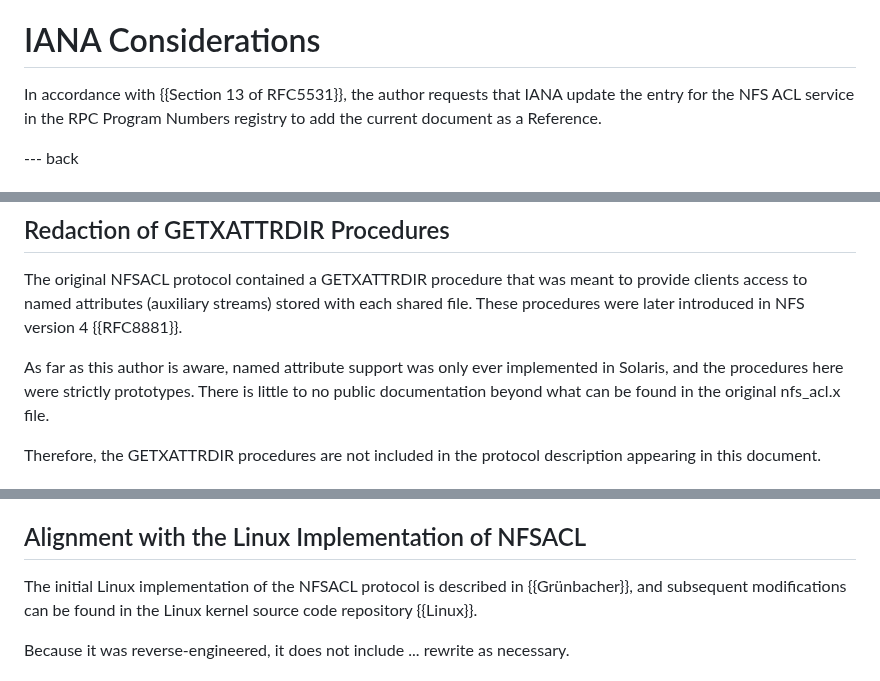
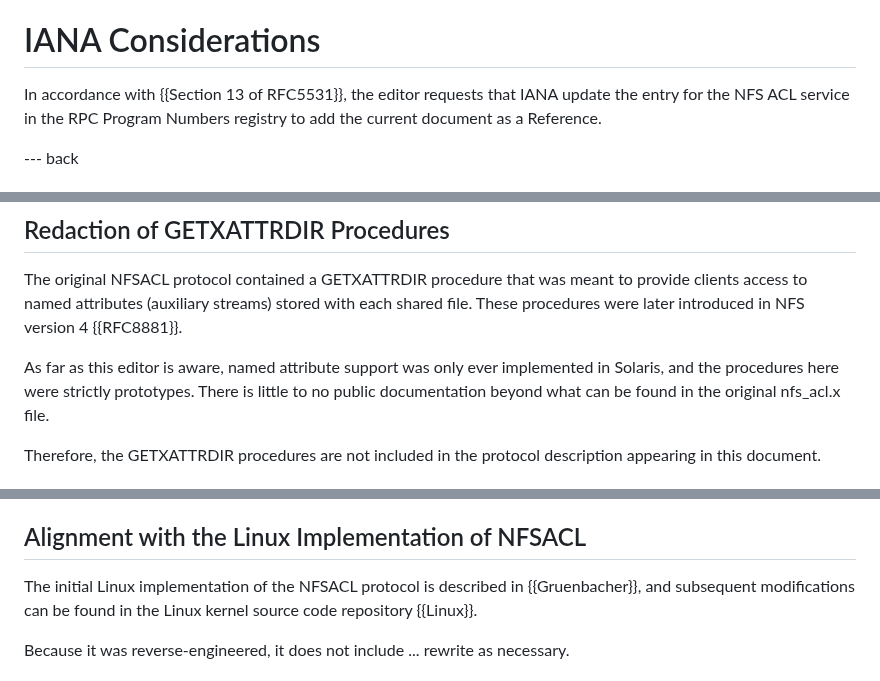
Before and after one commit to chucklever/i-d-nfs-acl, a Markdown page: draft-cel-nfsv4-nfsacl.md, 3 parts joined by grey strips. Drawn GitHub-style.

```diff
--- a/draft-cel-nfsv4-nfsacl.md
+++ b/draft-cel-nfsv4-nfsacl.md
@@ -2163,7 +2178,7 @@ strongly recommended.
 
 # IANA Considerations
 
-In accordance with {{Section 13 of RFC5531}}, the author
+In accordance with {{Section 13 of RFC5531}}, the editor
 requests that IANA update the entry for the NFS ACL
 service in the RPC Program Numbers registry to add
 the current document as a Reference.
@@ -2207,7 +2222,7 @@ that was meant to provide clients access to named attributes
 (auxiliary streams) stored with each shared file. These
 procedures were later introduced in NFS version 4 {{RFC8881}}.
 
-As far as this author is aware, named attribute support was
+As far as this editor is aware, named attribute support was
 only ever implemented in Solaris, and the procedures here
 were strictly prototypes. There is little to no public
 documentation beyond what can be found in the original
@@ -2235,7 +2250,7 @@ description of the NFSACL protocol.
 ## Alignment with the Linux Implementation of NFSACL
 
 The initial Linux implementation of the NFSACL protocol is
-described in {{Grünbacher}}, and subsequent modifications
+described in {{Gruenbacher}}, and subsequent modifications
 can be found in the Linux kernel source code repository {{Linux}}.
 
 Because it was reverse-engineered, it does not include ...
```
Also changed, not shown: other parts of draft-cel-nfsv4-nfsacl.md (+30 -15 lines).
